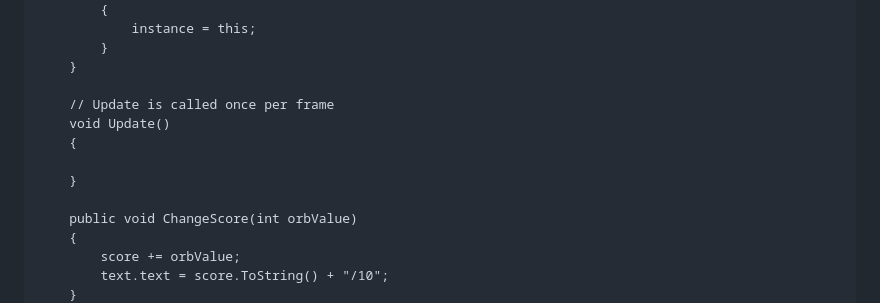
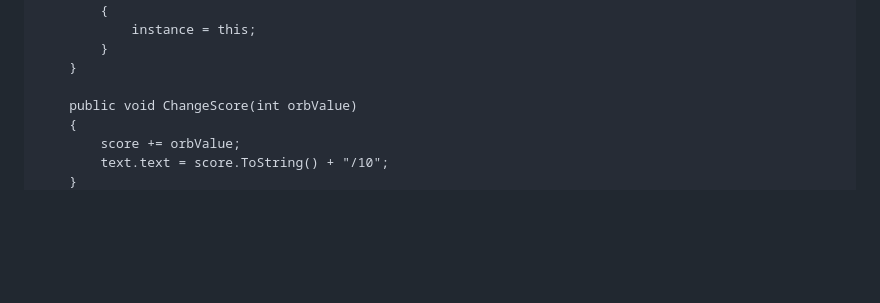
Before and after one commit to Erto87/Erto87, a Markdown page: README.md, the part around the change printed below. Rendered like a GitHub page; folded sections open; blank space fills up the shorter version.

```diff
--- a/README.md
+++ b/README.md
@@ -453,12 +453,6 @@ public class ScoreManager : MonoBehaviour
         }
     }
 
-    // Update is called once per frame
-    void Update()
-    {
-
-    }
-
     public void ChangeScore(int orbValue)
     {
         score += orbValue;
```
Also changed, not shown: other parts of README.md (+3 -3 lines).
